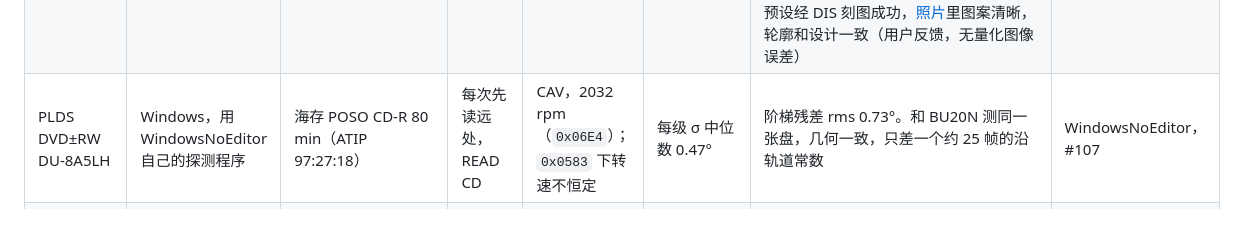
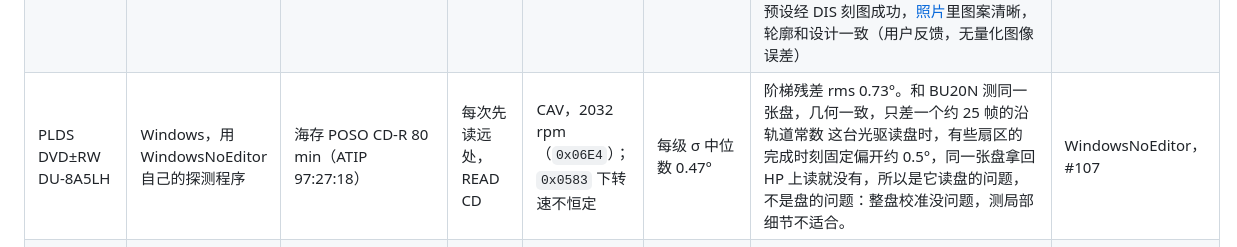
Before and after one commit to Ashley-QwQ/disc-probe, a Markdown page: README.md, the part around the change. GitHub-like rendering; blank space fills up the shorter version.

```diff
--- a/README.md
+++ b/README.md
@@ -141,7 +141,7 @@ python -m discprobe disexport --geo latest --sectors 2298496 --r-min 25.8 --r-ma
 | HL-DT-ST SP80NB80（RC00） | USB / Windows | DVD-R（同一张盘在 HP 上读到 MID `CMC MAG. AM3`） | `fua`（约 200 ms，8 圈） | CAV，2355 rpm | 约 236–1714 µs（3–24°） | 噪声太大，`geo` 在第二级停下。`--speed 3324` 也不降速，噪声更大（723–3368 µs），不适合 | Sliicy，[disc-probe #1](https://github.com/Ashley-QwQ/disc-probe/issues/1) |
 | HP HLDS GUD0N（SD03） | 内置 / Windows | DVD-R（MID `CMC MAG. AM3`） | `flush` | 默认转速不稳定（混合、CLV）；`--speed 3324` 为 CAV，2401 rpm | 3.0–3.3°（206–228 µs），2401 rpm 下 | 最新版 `geo` 22 级跑完，但 rms 3.7°，chi2/dof 9.4，单点偏差最大约 8°，结果不可信 | Sliicy，[disc-probe #1](https://github.com/Ashley-QwQ/disc-probe/issues/1) |
 | HL-DT-ST GP57EB40 | Windows | DVD-R（MID `CMC MAG. AM3`），随机数据 | `fua` | CAV，2355 rpm | 0.11–0.16°（7.5–11 µs） | 抖动是目前报告里最低的。`geo` 22 级跑通，恒定轨距 rms 0.78°，二次 0.53°，有三个点噪声偏大。u、v 和 li-yifei 用 GP90NB70 测的同款盘几乎相同（179792.143 对 179792.142，5.5374125 对 5.5374129）。导出预设的转换误差最大 0.366°，rms 0.086°。用预设经 DIS 刻图成功，[照片](https://github.com/Ashley-QwQ/disc-probe/issues/1#issuecomment-6672481372)里图案清晰，轮廓和设计一致（用户反馈，无量化图像误差） | MasterMT9，[disc-probe #1](https://github.com/Ashley-QwQ/disc-probe/issues/1) |
-| PLDS DVD±RW DU-8A5LH | Windows，用 WindowsNoEditor 自己的探测程序 | 海存 POSO CD-R 80 min（ATIP 97:27:18） | 每次先读远处，READ CD | CAV，2032 rpm（`0x06E4`）；`0x0583` 下转速不恒定 | 每级 σ 中位数 0.47° | 阶梯残差 rms 0.73°。和 BU20N 测同一张盘，几何一致，只差一个约 25 帧的沿轨道常数 | WindowsNoEditor，#107 |
+| PLDS DVD±RW DU-8A5LH | Windows，用 WindowsNoEditor 自己的探测程序 | 海存 POSO CD-R 80 min（ATIP 97:27:18） | 每次先读远处，READ CD | CAV，2032 rpm（`0x06E4`）；`0x0583` 下转速不恒定 | 每级 σ 中位数 0.47° | 阶梯残差 rms 0.73°。和 BU20N 测同一张盘，几何一致，只差一个约 25 帧的沿轨道常数 这台光驱读盘时，有些扇区的完成时刻固定偏开约 0.5°，同一张盘拿回 HP 上读就没有，所以是它读盘的问题，不是盘的问题：整盘校准没问题，测局部细节不适合。 | WindowsNoEditor，#107 |
 | ASUS DRW-24D5MT（1.00） | Windows | DVD+R（MID `MCC/004/0`），随机数据 | `fua` | CAV：`--speed 5540` 2353 rpm，默认和 `--speed 11080` 4747 rpm | 2353 rpm 下 0.49–0.55°（35–39 µs），4747 rpm 下 0.78–0.98° | 两档相位差 0.4° 以内。`geo` 22 级跑通，恒定轨距 rms 0.29°，χ²/dof 2.35 | Disappear9，#107 |
 | ASUS SDRW-08D2S-U | USB / Windows | Verbatim CD-R | `fua`（2 圈，57.4 ms） | `--speed 1411` 是 CLV 约 4x；`--speed 4234` 是 CAV，2090 rpm | 0.19–0.28°（15–23 µs），2090 rpm 下 | `geo` 36 级跑通（`--media cd --speed 4234`），恒定轨距 rms 0.485°。`disexport` 的预设经 `disc-presets.json` 导入 DIS，不做精细标定，同一台光驱以最低速刻图成功，图案轮廓和原图一致（[照片](https://github.com/JiaFeiMiao-K-Cat/DiscImageStudio/discussions/107#discussioncomment-19424471)，用户反馈，无量化图像误差）。这张盘很薄、接近透明，要避开镜面反射的打光才看得清 | moodyos，#107 |
 | ASUS SDRW-08D2S-U（B911） | USB / Linux（bczhc 的移植版） | Verbatim DVD+R（内圈编码 `ZE0460-DVR-T47D`） | 未报告 | 未报告 | 未报告 | `geo` 加网格扫描修正后导出预设，转换误差最大 0.118°，用它刻图成功（用户反馈，无量化图像误差）；另一份 Verbatim 预设对这张盘无效。预设和照片见 [DiscImageStudio #140](https://github.com/JiaFeiMiao-K-Cat/DiscImageStudio/issues/140) | NO-ob，[disc-probe #6](https://github.com/Ashley-QwQ/disc-probe/issues/6) |
```
Also changed, not shown: README.en.md (+1 -1 lines), docs/showcase/lighting_setup_zh.png (added).
